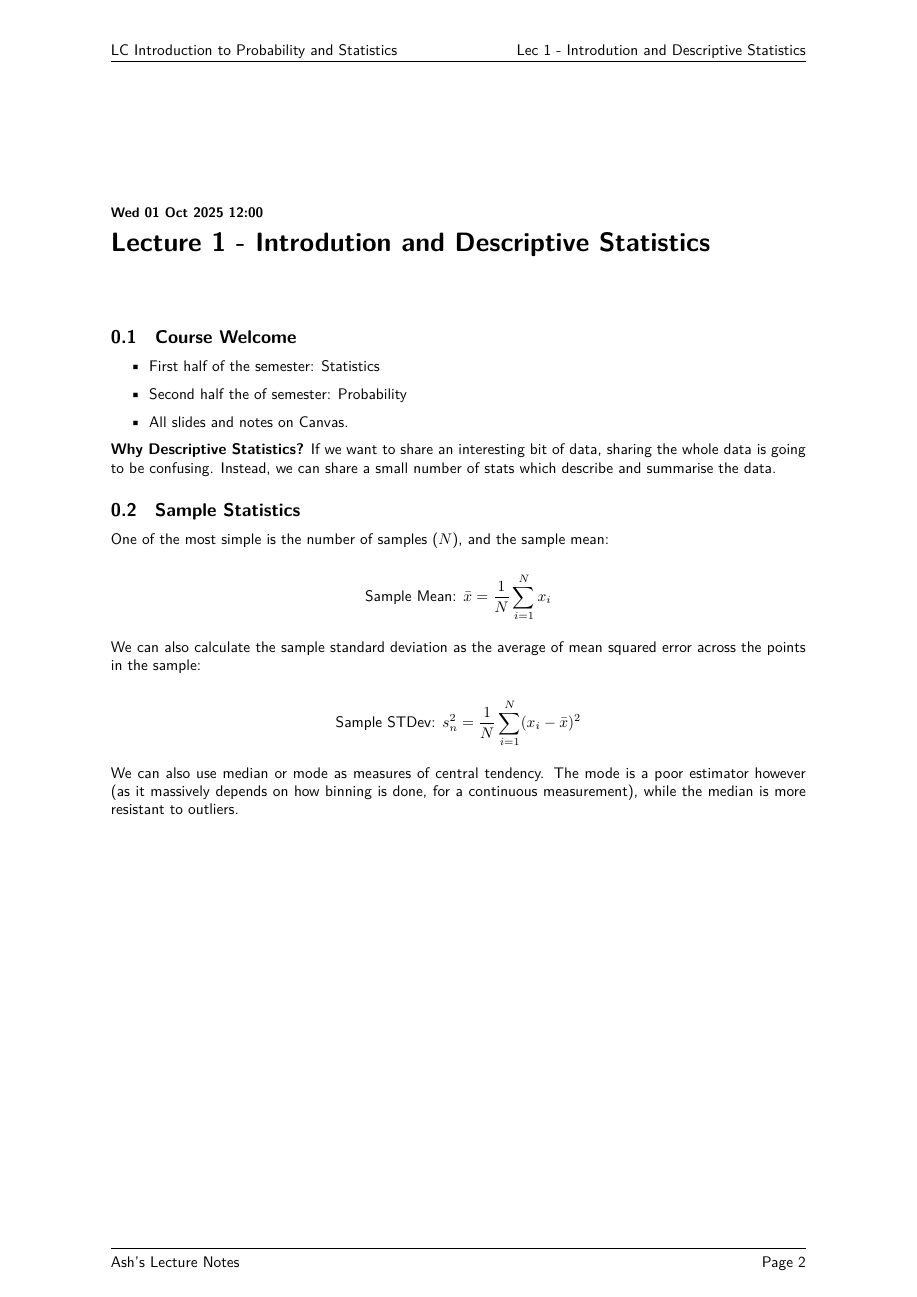
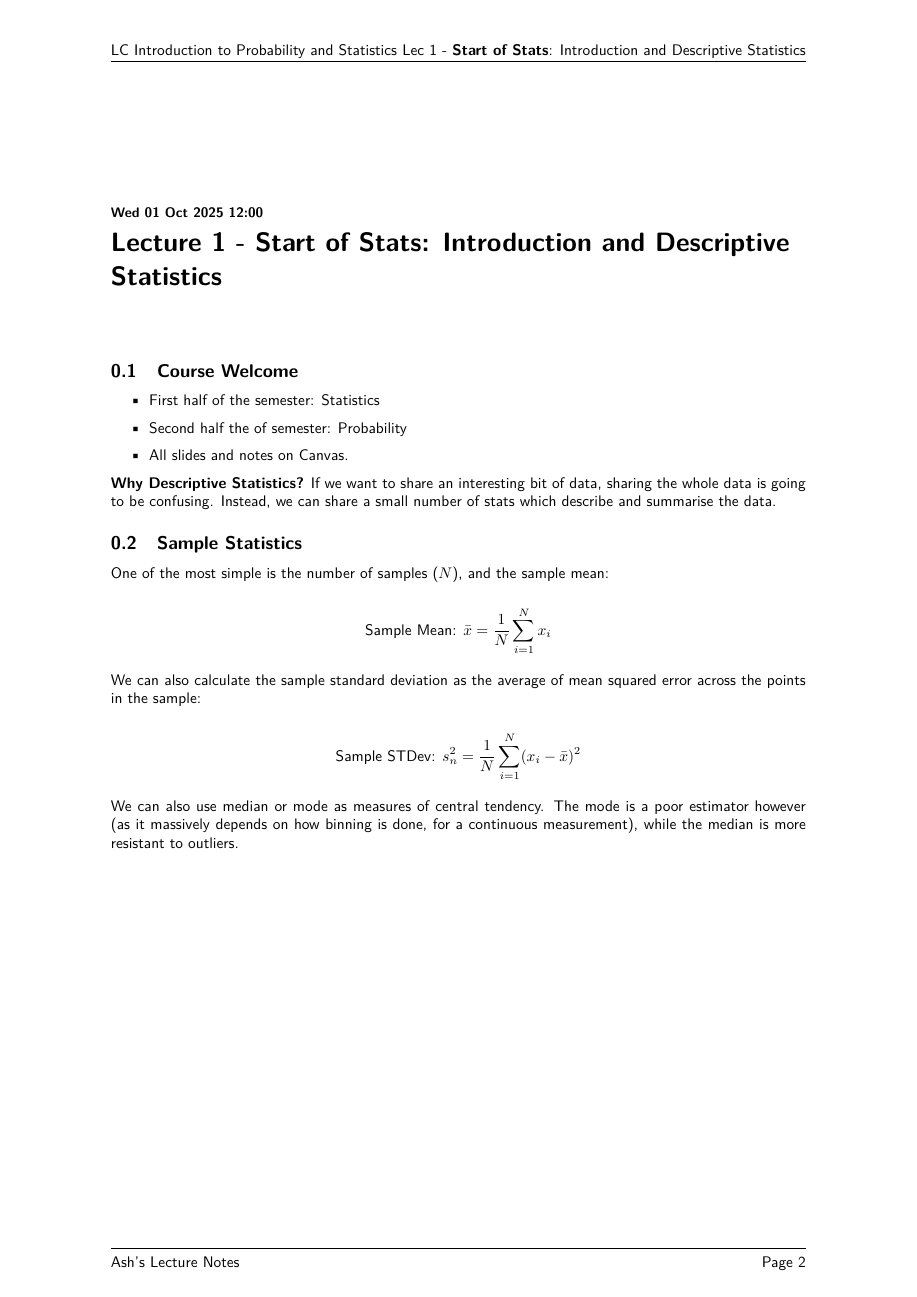
Before and after one commit to ashstewart7/university, a LaTeX thesis (Year 1 Semester 1/Introduction to Probability and Statistics/main.tex, which reads Year 1 Semester 1/Introduction to Probability and Statistics/lec_01.tex, Year 1 Semester 1/Introduction to Probability and Statistics/lec_11.tex, Year 1 Semester 1/Introduction to Probability and Statistics/lec_12.tex): page 3 of 35. The pictures show the PDF file Year 1 Semester 1/Introduction to Probability and Statistics/main.pdf that the author committed with the source.

Commit message:
PS markers

```diff
--- a/Year 1 Semester 1/Introduction to Probability and Statistics/lec_01.tex
+++ b/Year 1 Semester 1/Introduction to Probability and Statistics/lec_01.tex
@@ -1,5 +1,5 @@
 % !TeX root = main.tex
-\lecture{1}{Wed 01 Oct 2025 12:00}{Introdution and Descriptive Statistics}
+\lecture{1}{Wed 01 Oct 2025 12:00}{\textbf{Start of Stats}: Introduction and Descriptive Statistics}
 
 \subsection{Course Welcome}
 \begin{itemize}
--- a/Year 1 Semester 1/Introduction to Probability and Statistics/lec_11.tex
+++ b/Year 1 Semester 1/Introduction to Probability and Statistics/lec_11.tex
@@ -1,3 +1,3 @@
 % !TeX root = main.tex
-\lecture{11}{Wed 05 Nov 2025 12:00}{End of Stats: Revision}
+\lecture{11}{Wed 05 Nov 2025 12:00}{\textbf{End of Stats}: Revision}
 Revision lecture. No new content.
--- a/Year 1 Semester 1/Introduction to Probability and Statistics/lec_12.tex
+++ b/Year 1 Semester 1/Introduction to Probability and Statistics/lec_12.tex
@@ -1,5 +1,5 @@
 % !TeX root = main.tex
-\lecture{12}{Fri 07 Nov 2025 11:00}{Start of Probability: Introduction}
+\lecture{12}{Fri 07 Nov 2025 11:00}{\textbf{Start of Probability}: Introduction}
 \paragraph{What is probability?} Probability is the pure mathematical description of randomness.
 
 \section{Set Theory}
```
Also changed, not shown: Year 1 Semester 1/Introduction to Probability and Statistics/main.pdf.
